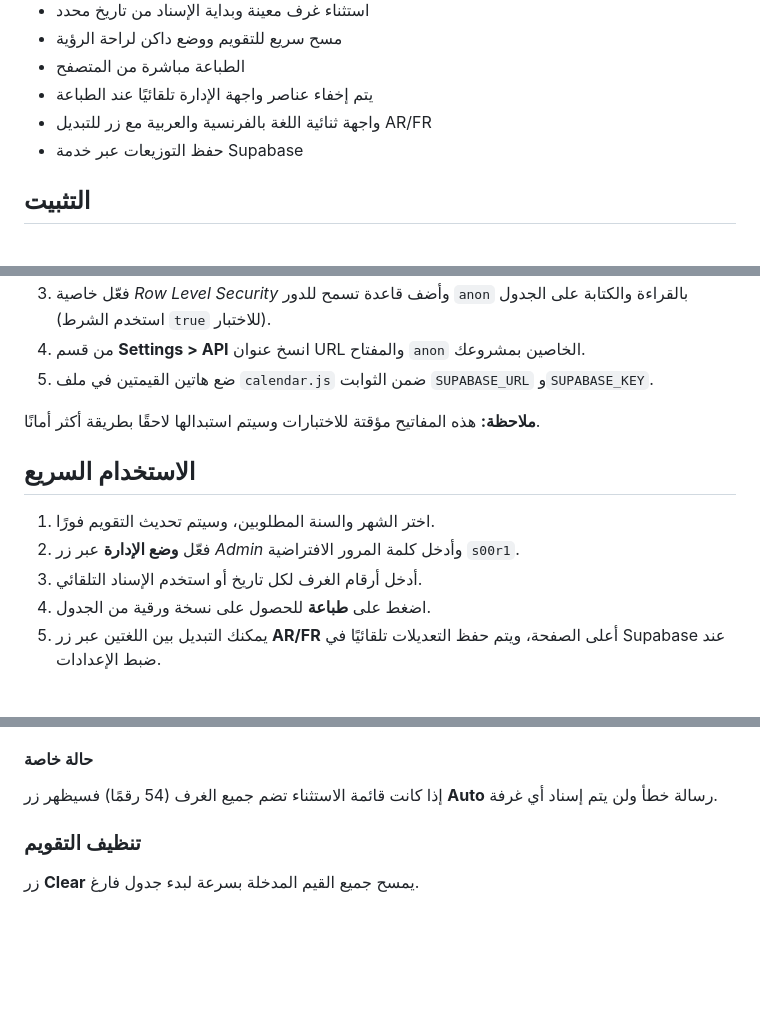
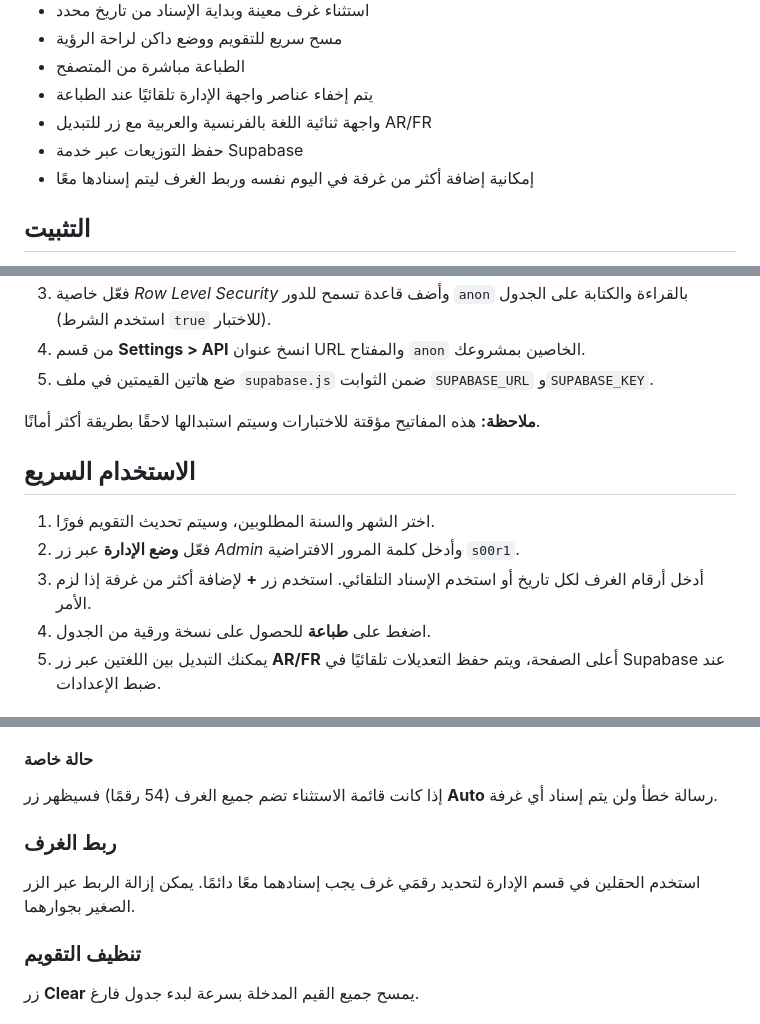
Before and after one commit to s00r1/calendrier, a Markdown page: README_ar.md, 3 parts joined by grey strips. GitHub-like rendering; blank space fills up the shorter version.

Commit message:
docs: améliore les README

```diff
--- a/README_ar.md
+++ b/README_ar.md
@@ -13,6 +13,7 @@
 - يتم إخفاء عناصر واجهة الإدارة تلقائيًا عند الطباعة
 - واجهة ثنائية اللغة بالفرنسية والعربية مع زر للتبديل AR/FR
 - حفظ التوزيعات عبر خدمة Supabase
+- إمكانية إضافة أكثر من غرفة في اليوم نفسه وربط الغرف ليتم إسنادها معًا
 
 ## التثبيت
 
@@ -28,7 +29,7 @@ npx serve .
 2. من خلال **Table Editor** أنشئ جدولًا باسم `assignments` يحتوي على الأعمدة `id` (ترقيم تلقائي ومفتاح أساسي)، `due_date` (تاريخ وفريد) و`title` (نص). يجب أن يكون العمود `due_date` فريدًا ليسمح باستخدام أمر `upsert`.
 3. فعّل خاصية *Row Level Security* وأضف قاعدة تسمح للدور `anon` بالقراءة والكتابة على الجدول (استخدم الشرط `true` للاختبار).
 4. من قسم **Settings > API** انسخ عنوان URL والمفتاح `anon` الخاصين بمشروعك.
-5. ضع هاتين القيمتين في ملف `calendar.js` ضمن الثوابت `SUPABASE_URL` و`SUPABASE_KEY`.
+5. ضع هاتين القيمتين في ملف `supabase.js` ضمن الثوابت `SUPABASE_URL` و`SUPABASE_KEY`.
 
 **ملاحظة:** هذه المفاتيح مؤقتة للاختبارات وسيتم استبدالها لاحقًا بطريقة أكثر أمانًا.
 
@@ -36,7 +37,7 @@ npx serve .
 
 1. اختر الشهر والسنة المطلوبين، وسيتم تحديث التقويم فورًا.
 2. فعّل **وضع الإدارة** عبر زر *Admin* وأدخل كلمة المرور الافتراضية `s00r1`.
-3. أدخل أرقام الغرف لكل تاريخ أو استخدم الإسناد التلقائي.
+3. أدخل أرقام الغرف لكل تاريخ أو استخدم الإسناد التلقائي. استخدم زر **+** لإضافة أكثر من غرفة إذا لزم الأمر.
 4. اضغط على **طباعة** للحصول على نسخة ورقية من الجدول.
 5. يمكنك التبديل بين اللغتين عبر زر **AR/FR** أعلى الصفحة،
    ويتم حفظ التعديلات تلقائيًا في Supabase عند ضبط الإعدادات.
@@ -52,6 +53,10 @@ npx serve .
 #### حالة خاصة
 
 إذا كانت قائمة الاستثناء تضم جميع الغرف (54 رقمًا) فسيظهر زر **Auto** رسالة خطأ ولن يتم إسناد أي غرفة.
+### ربط الغرف
+
+استخدم الحقلين في قسم الإدارة لتحديد رقمَي غرف يجب إسنادهما معًا دائمًا. يمكن إزالة الربط عبر الزر الصغير بجوارهما.
+
 
 ### تنظيف التقويم
 
```
Also changed, not shown: README.md (+8 -2 lines), README_en.md (+8 -3 lines).
